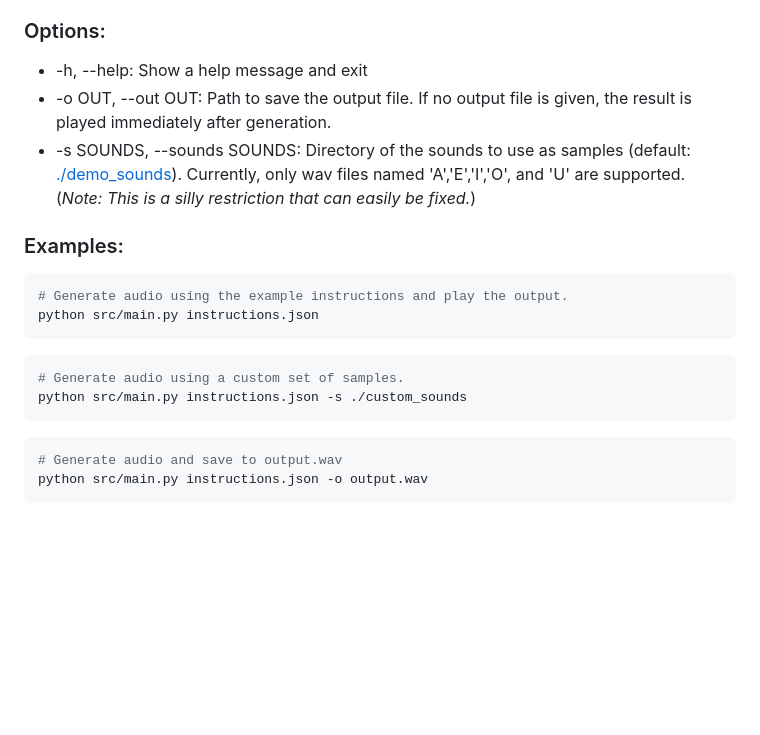
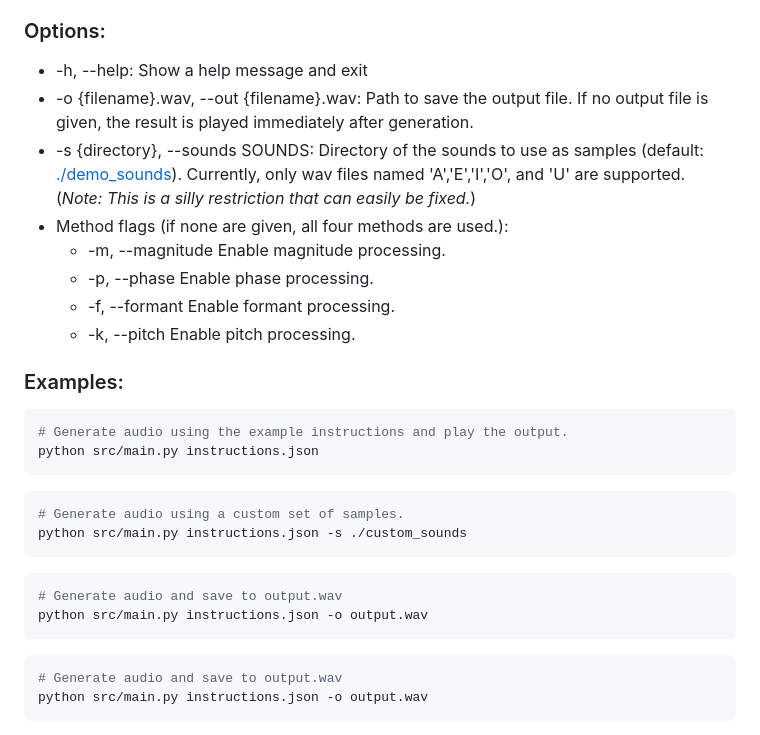
Before and after one commit to daniel-feldhaus/sound-and-music-portfolio, a Markdown page: code/interpolator/README.md, the part around the change. GitHub-like rendering; blank space fills up the shorter version.

Commit message:
Add new options to Options section

````diff
--- a/code/interpolator/README.md
+++ b/code/interpolator/README.md
@@ -26,8 +26,13 @@ usage: main.py [-h] [-o OUT] [-s SOUNDS] instruction_file
 
 ### Options:
 * -h, --help: Show a help message and exit
-* -o OUT, --out OUT: Path to save the output file. If no output file is given, the result is played immediately after generation.
-* -s SOUNDS, --sounds SOUNDS: Directory of the sounds to use as samples (default: [./demo_sounds](./demo_sounds/)). Currently, only wav files named 'A','E','I','O', and 'U' are supported. (*Note: This is a silly restriction that can easily be fixed.*)
+* -o {filename}.wav, --out {filename}.wav: Path to save the output file. If no output file is given, the result is played immediately after generation.
+* -s {directory}, --sounds SOUNDS: Directory of the sounds to use as samples (default: [./demo_sounds](./demo_sounds/)). Currently, only wav files named 'A','E','I','O', and 'U' are supported. (*Note: This is a silly restriction that can easily be fixed.*)
+* Method flags (if none are given, all four methods are used.):
+    * -m, --magnitude       Enable magnitude processing.
+    * -p, --phase           Enable phase processing.
+    * -f, --formant         Enable formant processing.
+    * -k, --pitch           Enable pitch processing.
 
 ### Examples:
 ```bash
@@ -37,6 +42,10 @@ python src/main.py instructions.json
 ```bash
 # Generate audio using a custom set of samples.
 python src/main.py instructions.json -s ./custom_sounds
+```
+```bash
+# Generate audio and save to output.wav
+python src/main.py instructions.json -o output.wav
 ```
 ```bash
 # Generate audio and save to output.wav
````
